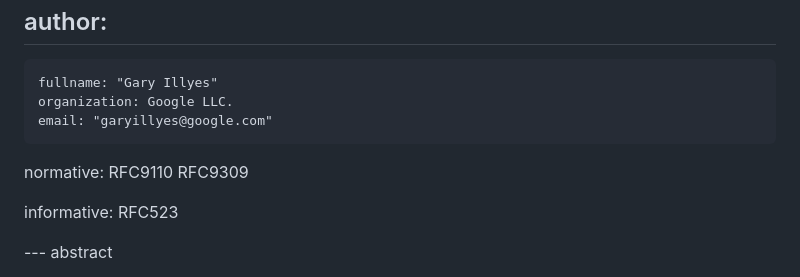
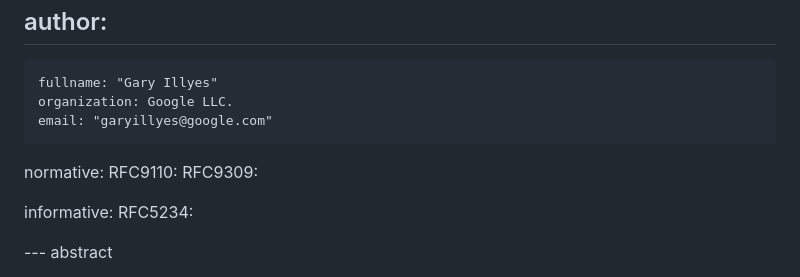
Before and after one commit to garyillyes/ietf-rep-purpose, a Markdown page: draft-illyes-rep-purpose.md, the part around the change. Rendered like a GitHub page.

```diff
--- a/draft-illyes-rep-purpose.md
+++ b/draft-illyes-rep-purpose.md
@@ -28,11 +28,11 @@ author:
     email: "garyillyes@google.com"
 
 normative:
-  RFC9110
-  RFC9309
+  RFC9110:
+  RFC9309:
 
 informative:
-  RFC523
+  RFC5234:
 
 --- abstract
 
```
